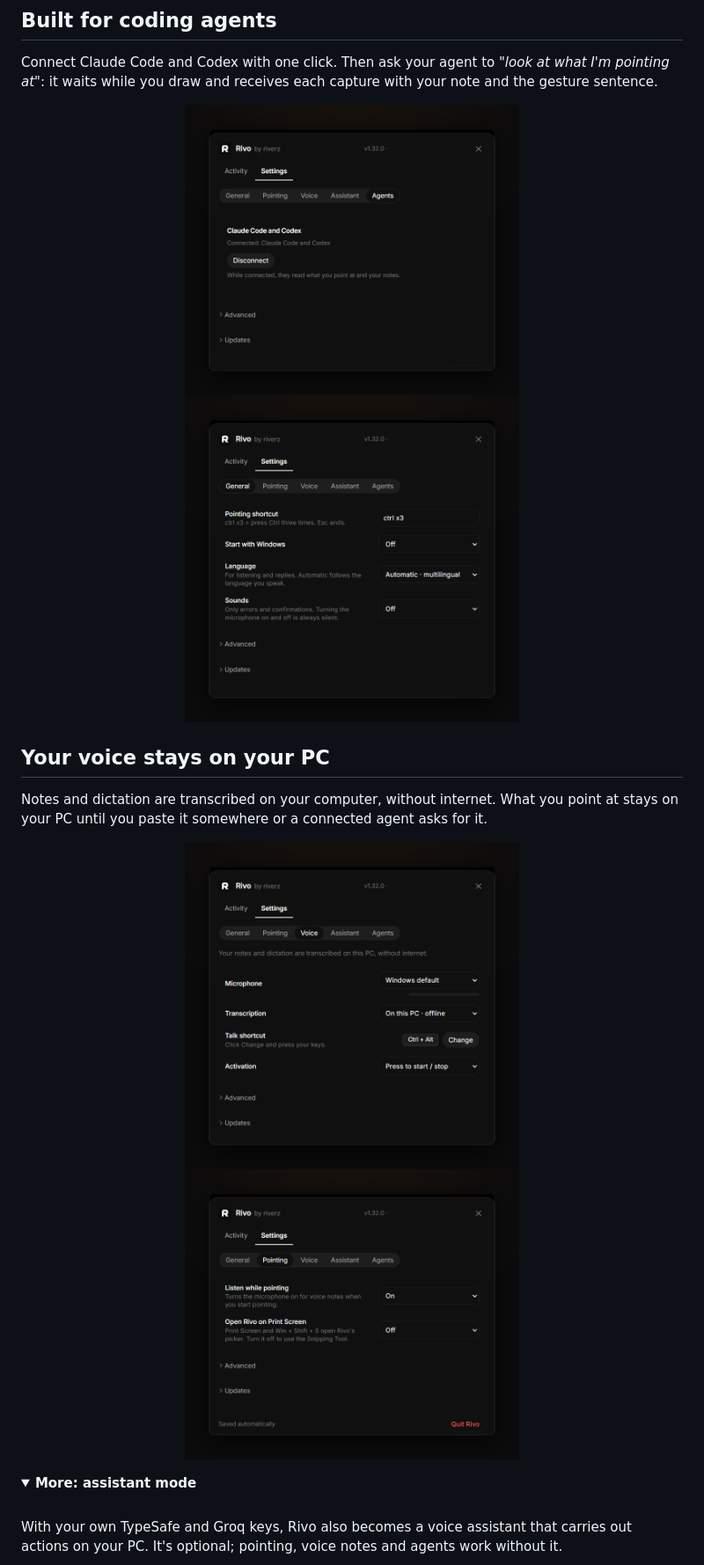
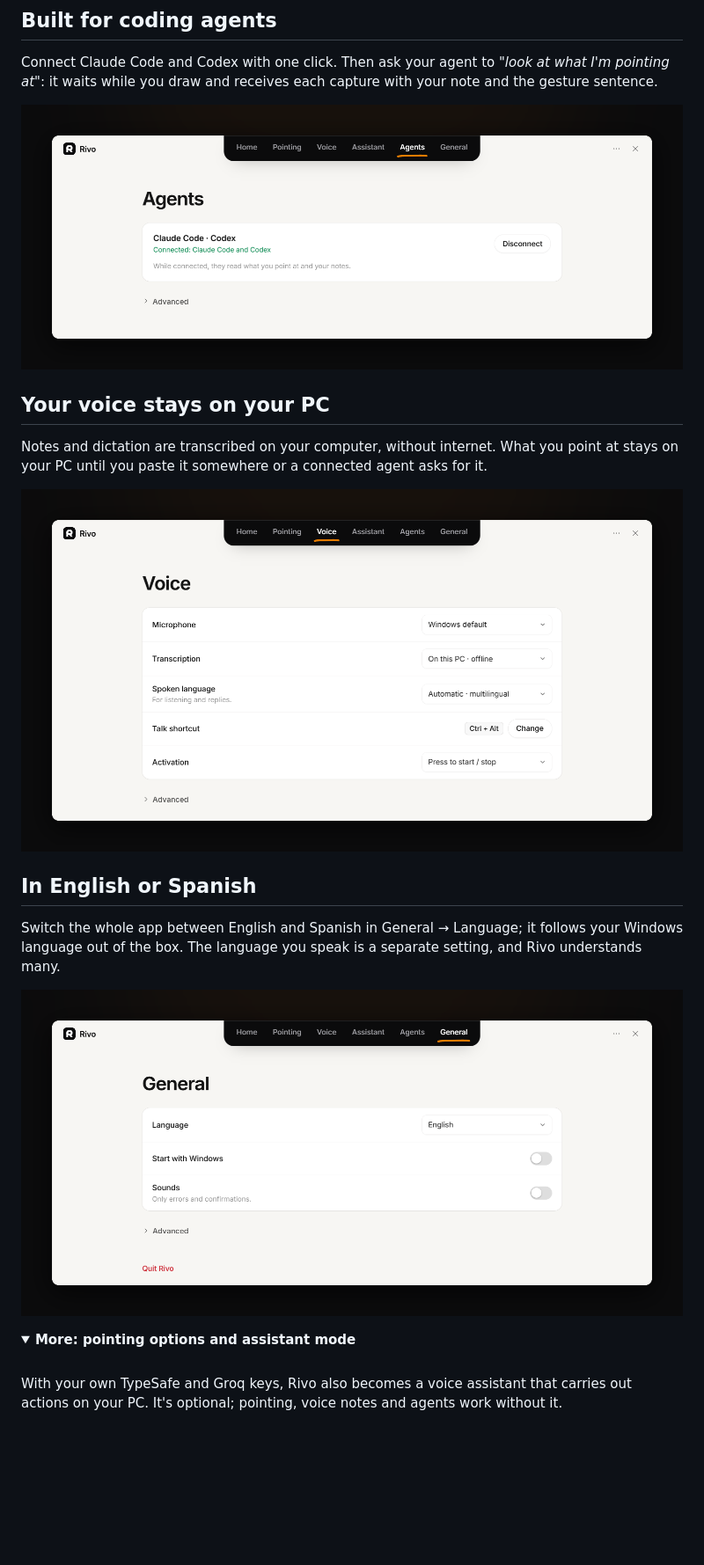
Before and after one commit to excelenciaempire/rivo-releases, a Markdown page: README.md, the part around one of its changes. Shown at 88% size. Drawn GitHub-style; pictures changed too: assets/rivo-settings-agentes.png, assets/rivo-settings-general.png, assets/rivo-settings-senalar.png; folded sections open; blank space fills up the shorter version.

Commit message:
README: Rivo 1.33 images (new design, Home, English UI), language section
Co-Authored-By: Claude Opus 5.5 <noreply@anthropic.com>

```diff
--- a/README.md
+++ b/README.md
@@ -49,8 +57,7 @@ Rivo tells your agent what your stroke means, not just where it is. Each card ca
 Connect Claude Code and Codex with one click. Then ask your agent to *"look at what I'm pointing at"*: it waits while you draw and receives each capture with your note and the gesture sentence.
 
 <p align="center">
-  <img src="assets/rivo-settings-agentes.png" alt="Agents settings: Claude Code and Codex connected" width="380">
-  <img src="assets/rivo-settings-general.png" alt="General settings: Ctrl x3 shortcut, start with Windows, language and sounds" width="380">
+  <img src="assets/rivo-settings-agentes.png" alt="Agents page: Claude Code and Codex connected" width="100%">
 </p>
 
 ## Your voice stays on your PC
@@ -58,12 +65,19 @@ Connect Claude Code and Codex with one click. Then ask your agent to *"look at w
 Notes and dictation are transcribed on your computer, without internet. What you point at stays on your PC until you paste it somewhere or a connected agent asks for it.
 
 <p align="center">
-  <img src="assets/rivo-settings-voz.png" alt="Voice settings: microphone, on-device transcription, push-to-talk shortcut" width="380">
-  <img src="assets/rivo-settings-senalar.png" alt="Pointing settings: listen while pointing, open from Print Screen" width="380">
+  <img src="assets/rivo-settings-voz.png" alt="Voice page: microphone, on-device transcription, spoken language, talk shortcut" width="100%">
+</p>
+
+## In English or Spanish
+
+Switch the whole app between English and Spanish in General → Language; it follows your Windows language out of the box. The language you speak is a separate setting, and Rivo understands many.
+
+<p align="center">
+  <img src="assets/rivo-settings-general.png" alt="General page: language, start with Windows, sounds" width="100%">
 </p>
 
 <details>
-<summary><b>More: assistant mode</b></summary>
+<summary><b>More: pointing options and assistant mode</b></summary>
 <br>
 
 With your own TypeSafe and Groq keys, Rivo also becomes a voice assistant that carries out actions on your PC. It's optional; pointing, voice notes and agents work without it.
```
Also changed, not shown: other parts of README.md (+12 -3 lines), FEATURES.md (+14 -4 lines), assets/rivo-home.png (added), assets/rivo-settings-asistente.png.
